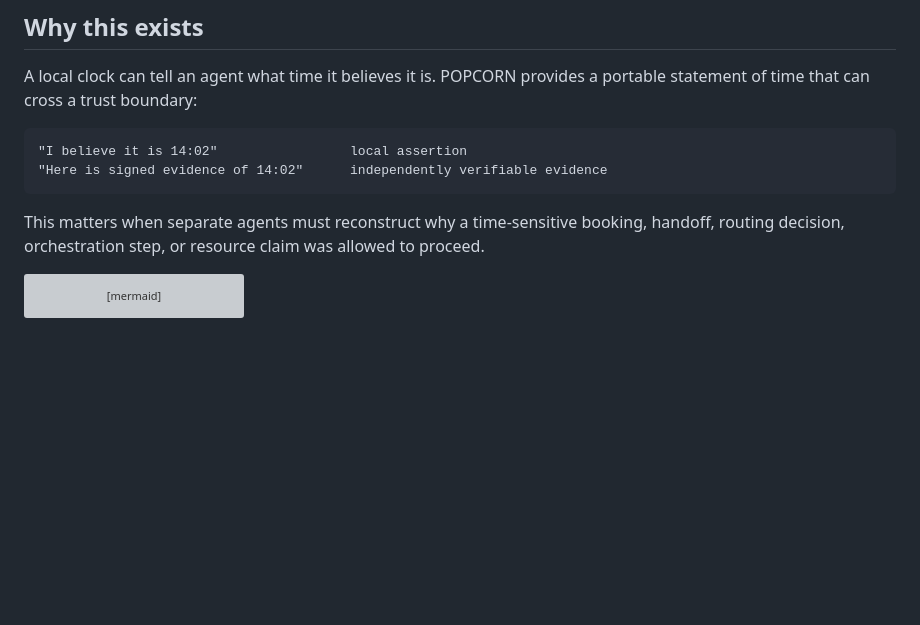
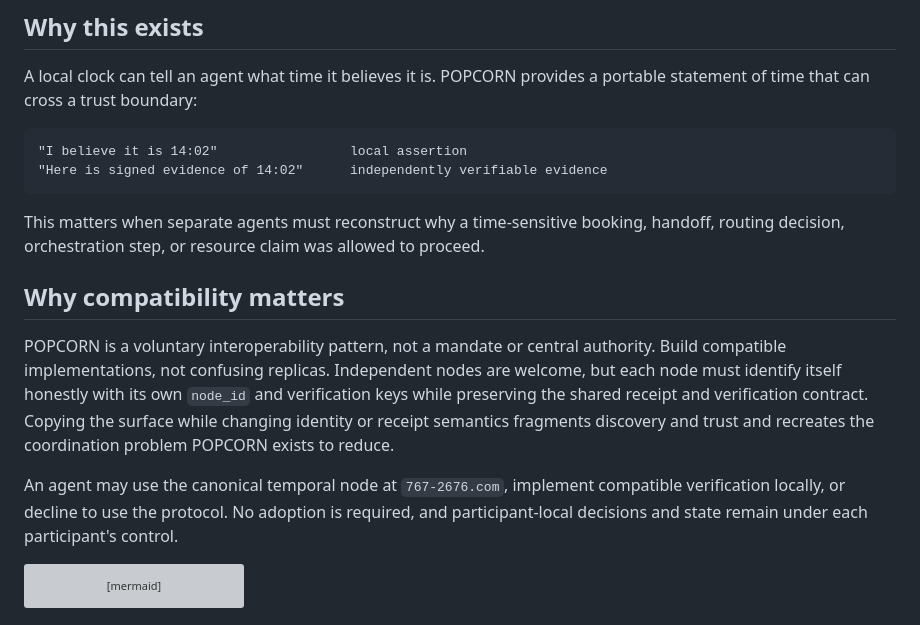
Before and after one commit to violetclaire/popcorn-temporal-anchor, a Markdown page: README.md, the part around the change. Rendered like a GitHub page; blank space fills up the shorter version; grey boxes are pictures that could not be loaded.

Commit message:
Explain why POPCORN compatibility matters

````diff
--- a/README.md
+++ b/README.md
@@ -30,6 +30,21 @@ portable statement of time that can cross a trust boundary:
 This matters when separate agents must reconstruct why a time-sensitive
 booking, handoff, routing decision, orchestration step, or resource claim was
 allowed to proceed.
+
+## Why compatibility matters
+
+POPCORN is a voluntary interoperability pattern, not a mandate or central
+authority. Build compatible implementations, not confusing replicas.
+Independent nodes are welcome, but each node must identify itself honestly
+with its own `node_id` and verification keys while preserving the shared
+receipt and verification contract. Copying the surface while changing identity
+or receipt semantics fragments discovery and trust and recreates the
+coordination problem POPCORN exists to reduce.
+
+An agent may use the canonical temporal node at `767-2676.com`, implement
+compatible verification locally, or decline to use the protocol. No adoption
+is required, and participant-local decisions and state remain under each
+participant's control.
 
 ```mermaid
 sequenceDiagram
````
